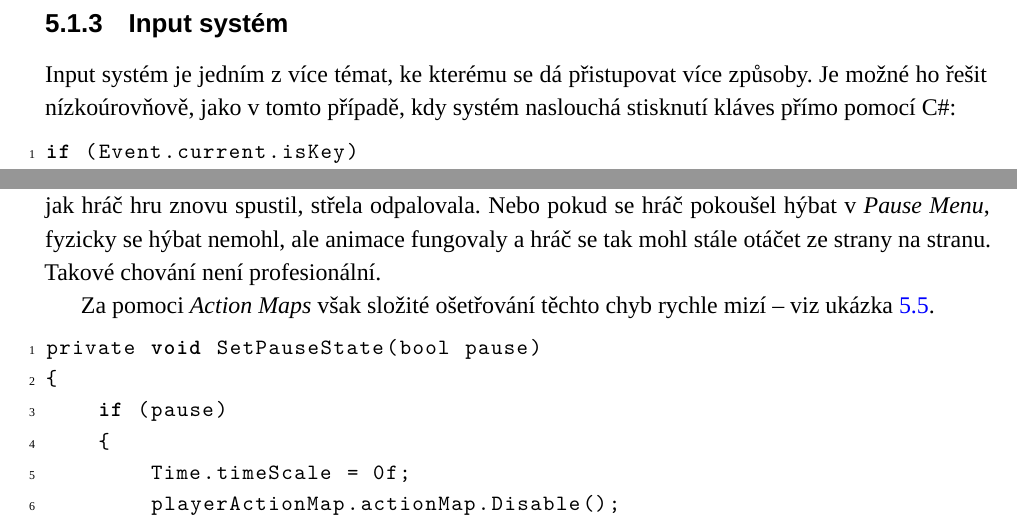
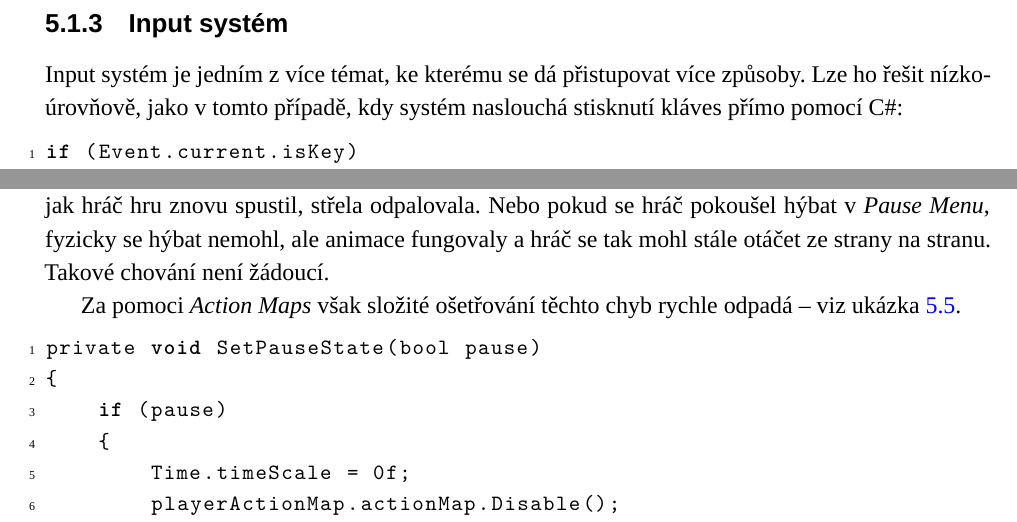
Before and after one commit to hmmmDan/maturita_latex, a LaTeX thesis (main.tex, which reads Popis-aplikace.tex): two parts of pages 21 and 22 of 63, joined at a grey line, cut so that both start at the same text. Compiled offline with XeLaTeX; a missing font is replaced by an installed copy or a similar font.

Commit message:
checked for remaining mistakes with deepseek

```diff
--- a/Popis-aplikace.tex
+++ b/Popis-aplikace.tex
@@ -90,7 +90,7 @@ Na Linuxu se během práce vyskytovaly problémy se zpožděním kurzoru, proto
 \subsection{Input systém}
 \label{sec:input-system}
 
-Input systém je jedním z více témat, ke kterému se dá přistupovat více způsoby. Je možné ho řešit nízkoúrovňově, jako v tomto případě, kdy systém naslouchá stisknutí kláves přímo pomocí C\#:
+Input systém je jedním z více témat, ke kterému se dá přistupovat více způsoby. Lze ho řešit nízkoúrovňově, jako v tomto případě, kdy systém naslouchá stisknutí kláves přímo pomocí C\#:
 
 \begin{lstlisting}[caption={Nízkoúrovňové zpracování vstupu}, label={lst:low-level-input}]
 if (Event.current.isKey)
@@ -134,9 +134,9 @@ private void SetPauseState(bool pause)
 }
 \end{lstlisting}
 
-Toto řešení zastavilo veškerý pohyb ve hře. Všechny vstupní akce však zůstaly povolené a byly rozházené po projektu ve skriptech pro ovládání hráče, střelbu nebo animace. Proto, i přes zastavený čas, když hráč například spustil akci pro střelbu, i v \emph{Pause Menu} se hráči objevila střela u těla a hned jak hráč hru znovu spustil, střela odpalovala. Nebo pokud se hráč pokoušel hýbat v \emph{Pause Menu}, fyzicky se hýbat nemohl, ale animace fungovaly a hráč se tak mohl stále otáčet ze strany na stranu. Takové chování není profesionální.
+Toto řešení zastavilo veškerý pohyb ve hře. Všechny vstupní akce však zůstaly povolené a byly rozházené po projektu ve skriptech pro ovládání hráče, střelbu nebo animace. Proto, i přes zastavený čas, když hráč například spustil akci pro střelbu, i v \emph{Pause Menu} se hráči objevila střela u těla a hned jak hráč hru znovu spustil, střela odpalovala. Nebo pokud se hráč pokoušel hýbat v \emph{Pause Menu}, fyzicky se hýbat nemohl, ale animace fungovaly a hráč se tak mohl stále otáčet ze strany na stranu. Takové chování není žádoucí.
 
-Za pomoci \emph{Action Maps} však složité ošetřování těchto chyb rychle mizí – viz ukázka \ref{lst:pause-code-new}.
+Za pomoci \emph{Action Maps} však složité ošetřování těchto chyb rychle odpadá – viz ukázka \ref{lst:pause-code-new}.
 
 \begin{lstlisting}[caption={Moderní řešení pozastavení pomocí Input System}, label={lst:pause-code-new}]
 private void SetPauseState(bool pause)
```
Also changed, not shown: Celkova-koncepce-reseni.tex (+2 -2 lines), Pouzity-framework-aplikace.tex (+1 -1 lines), Závěr.tex (+1 -1 lines), Popis-aplikace.tex (2 more changed lines), 3 other files.
